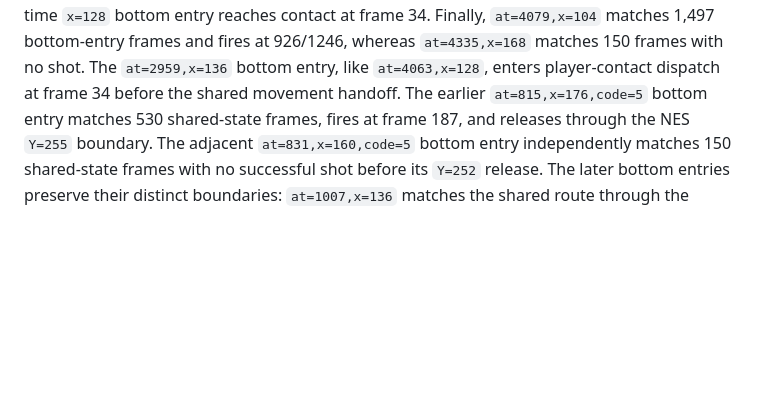
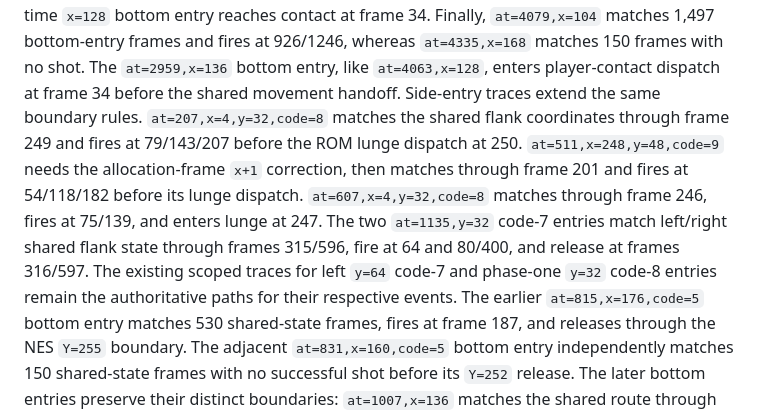
Before and after one commit to xrdavies/gun.smoke, a Markdown page: docs/reference-rom.md, the part around the change. Rendered like a GitHub page; blank space fills up the shorter version.

Commit message:
docs: record round six flank gunmen

```diff
--- a/docs/reference-rom.md
+++ b/docs/reference-rom.md
@@ -518,6 +518,16 @@ the same-time `x=128` bottom entry reaches contact at frame 34. Finally,
 whereas `at=4335,x=168` matches 150 frames with no shot. The `at=2959,x=136`
 bottom entry, like `at=4063,x=128`, enters player-contact dispatch at frame 34
 before the shared movement handoff.
+Side-entry traces extend the same boundary rules. `at=207,x=4,y=32,code=8`
+matches the shared flank coordinates through frame 249 and fires at 79/143/207
+before the ROM lunge dispatch at 250. `at=511,x=248,y=48,code=9` needs the
+allocation-frame `x+1` correction, then matches through frame 201 and fires at
+54/118/182 before its lunge dispatch. `at=607,x=4,y=32,code=8` matches through
+frame 246, fires at 75/139, and enters lunge at 247. The two `at=1135,y=32`
+code-7 entries match left/right shared flank state through frames 315/596,
+fire at 64 and 80/400, and release at frames 316/597. The existing scoped
+traces for left `y=64` code-7 and phase-one `y=32` code-8 entries remain the
+authoritative paths for their respective events.
 The earlier `at=815,x=176,code=5` bottom entry matches 530 shared-state frames,
 fires at frame 187, and releases through the NES `Y=255` boundary.
 The adjacent `at=831,x=160,code=5` bottom entry independently matches 150
```
Also changed, not shown: docs/implementation-plan.md (+7 -0 lines).
